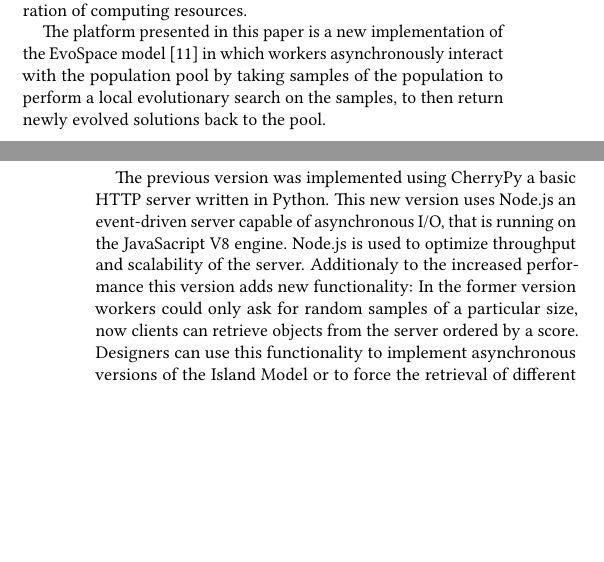
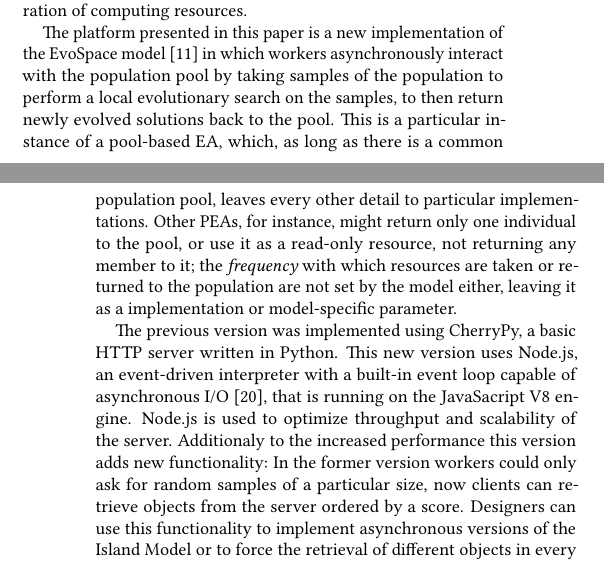
Before and after one commit to mariosky/2017-EvoSpace, a LaTeX paper (2017-Gecco Workshop/paper-front.tex, which reads 2017-Gecco Workshop/paper-body.tex): two parts of the columns of pages 1 and 2 of 4, joined at a grey line, cut so that both start at the same text, the shorter picture padded with empty space. Compiled offline with pdfLaTeX.

Commit message:
Checking in for later

```diff
--- a/2017-Gecco Workshop/paper-body.tex
+++ b/2017-Gecco Workshop/paper-body.tex
@@ -31,13 +31,24 @@ of the EvoSpace model \cite{GValdez2015} in which
 workers asynchronously interact with the population
 pool by taking samples of the population
 to perform a local evolutionary search on the samples,
-to then return newly evolved solutions back to the pool.
+to then return newly evolved solutions back to the pool. This is a
+particular instance of a pool-based EA, which, as long as there is a
+common population pool, leaves every other detail to particular
+implementations. Other PEAs, for instance, might return only one
+individual to the pool, or use it as a read-only resource, not
+returning any member to it; the {\em frequency} with which resources
+are taken or returned to the population are not set by the model
+either, leaving it as a implementation or model-specific parameter. % I am giving here a general overview of PEAs, maybe it should be moved up with a few references? - JJ
 
-The previous version was implemented using CherryPy a basic HTTP
-server written in Python. This new version uses Node.js an
-event-driven server capable of asynchronous I/O, that is
+The previous version % anonymized reference
+was implemented using CherryPy, a basic HTTP
+server written in Python. This new version uses Node.js, an
+event-driven interpreter with a built-in event loop capable of
+asynchronous I/O \cite{tilkov2010node}, that is
 running on the JavaSacript V8 engine. Node.js is used
-to optimize throughput and scalability of the server.
+to optimize throughput and scalability of the server. %Actually you
+                                %are using express, I think. You
+                                %should talk about that - JJ
 Additionaly to the  increased performance this version
 adds new functionality: In the former version workers could only
 ask for random samples of a particular size, now clients
```
Also changed, not shown: 2017-Gecco Workshop/Makefile, bib/biblio.bib (line endings or trailing spaces).
